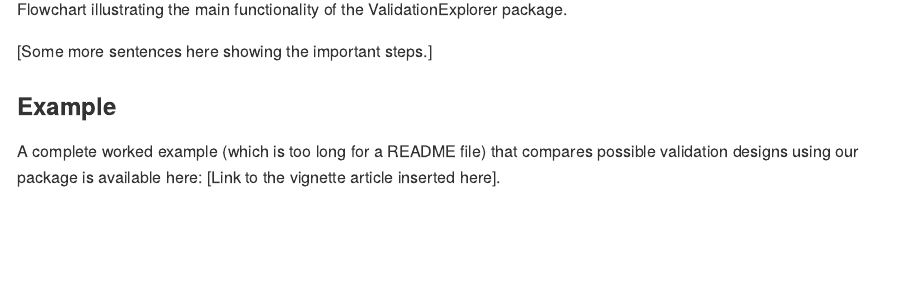
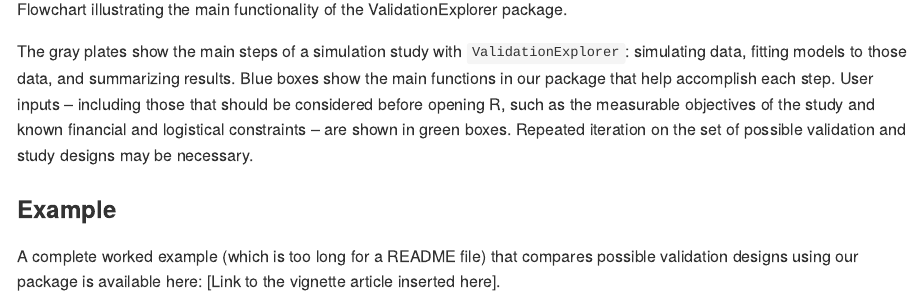
Before and after one commit to j-oram/ValidationExplorer, an R Markdown document (README.Rmd): the page in a window 1100 px wide, from 1170 px down. The pictures show the output file README.md that the author committed with the source, drawn offline in the style of GitHub; badge pictures from the web are left out.

Commit message:
update readme, will add article next

````diff
--- a/README.Rmd
+++ b/README.Rmd
@@ -53,7 +53,10 @@ An overview of the main functionality of our package, which follows the steps of
 knitr::include_graphics("man/figures/ValExp_flowchart.png")
 ```
 
-[Some more sentences here showing the important steps.]
+The gray plates show the main steps of a simulation study with `ValidationExplorer`: simulating data, fitting models to those data, and summarizing results.
+Blue boxes show the main functions in our package that help accomplish each step. User inputs -- including those that should be considered before opening R,
+such as the measurable objectives of the study and known financial and logistical constraints -- are shown in green boxes. Repeated iteration on the set of
+possible validation and study designs may be necessary.
 
 ### Example
 
````
Also changed, not shown: README.md.
